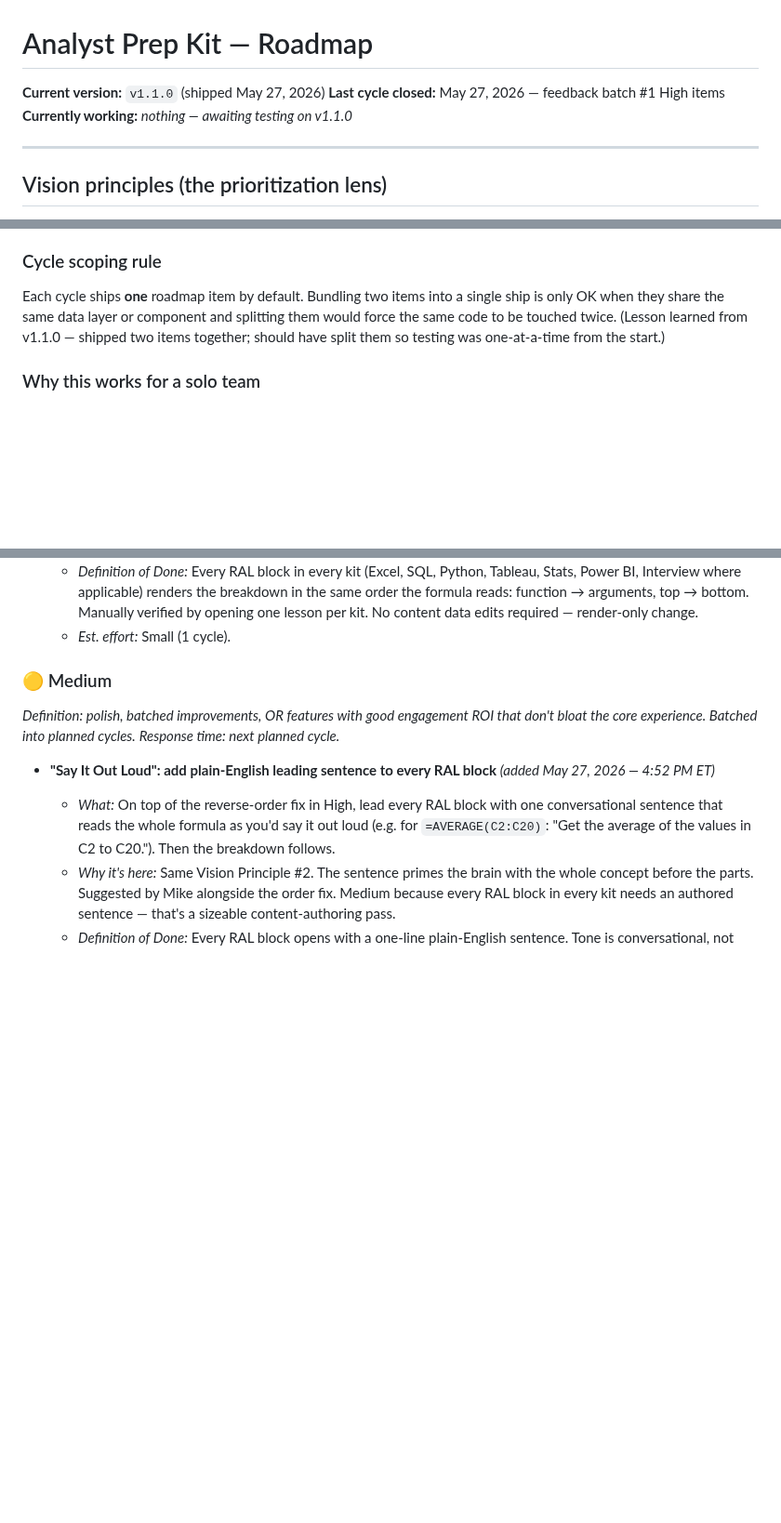
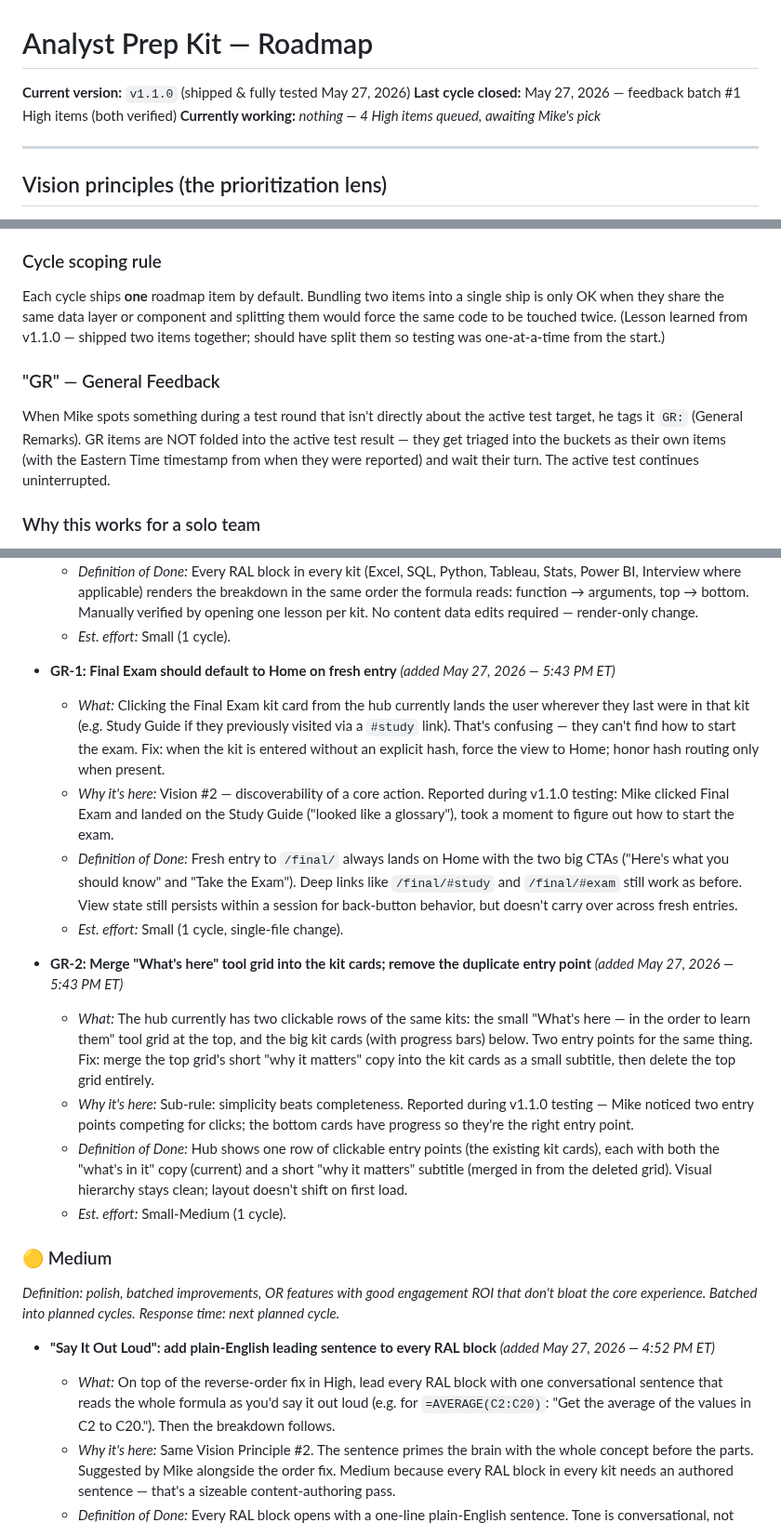
Before and after one commit to michaelnocito/analyst-prep-kit, a Markdown page: ROADMAP.md, 3 parts joined by grey strips. Shown at 93% size. Rendered like a GitHub page; blank space fills up the shorter version.

Commit message:
v1.1.0 closed as fully tested; triage GR feedback (May 27 5:43 PM ET)
Mike confirmed all 3 checks on the Continue card pass. v1.1.0 is now
fully tested and stable.

Adds two new High items from GR-tagged feedback during testing:

- GR-1: Final Exam Kit lands on whatever view was last visited
  (e.g. Study Guide if user came in via a #study link before), making
  it hard to find the 'Take the Exam' CTA. Fix: force Home on fresh
  entry, honor hash deep-links when present.

- GR-2: Hub has two clickable rows of the same kits — the small
  'What's here' tool grid and the big kit cards below. Two competing
  entry points. Fix: merge the 'why it matters' copy into the kit
  cards as subtitles, delete the top grid.

Formalizes the 'GR' convention in the workflow doc: General Remarks
collected during testing that aren't about the active test target.
GR items are triaged into their own roadmap entries with timestamps
and wait their turn; they don't fold into the active test result.

High bucket now holds 4 items, all awaiting Mike's pick for the next
cycle.

```diff
--- a/ROADMAP.md
+++ b/ROADMAP.md
@@ -1,8 +1,8 @@
 # Analyst Prep Kit — Roadmap
 
-**Current version:** `v1.1.0` (shipped May 27, 2026)
-**Last cycle closed:** May 27, 2026 — feedback batch #1 High items
-**Currently working:** _nothing — awaiting testing on v1.1.0_
+**Current version:** `v1.1.0` (shipped & fully tested May 27, 2026)
+**Last cycle closed:** May 27, 2026 — feedback batch #1 High items (both verified)
+**Currently working:** _nothing — 4 High items queued, awaiting Mike's pick_
 
 ---
 
@@ -55,6 +55,14 @@ component and splitting them would force the same code to be touched
 twice. (Lesson learned from v1.1.0 — shipped two items together;
 should have split them so testing was one-at-a-time from the start.)
 
+### "GR" — General Feedback
+When Mike spots something during a test round that isn't directly
+about the active test target, he tags it `GR:` (General Remarks).
+GR items are NOT folded into the active test result — they get
+triaged into the buckets as their own items (with the Eastern Time
+timestamp from when they were reported) and wait their turn. The
+active test continues uninterrupted.
+
 ### Why this works for a solo team
 
 - **One bucket at a time** prevents the half-done multi-front problem.
@@ -104,6 +112,18 @@ _Response time: current cycle. Clear before accepting new feedback._
   - _Why it's here:_ Vision Principle #2. This is the signature pedagogy of the product — getting reading direction wrong actively confuses learners. Small fix, large ROI.
   - _Definition of Done:_ Every RAL block in every kit (Excel, SQL, Python, Tableau, Stats, Power BI, Interview where applicable) renders the breakdown in the same order the formula reads: function → arguments, top → bottom. Manually verified by opening one lesson per kit. No content data edits required — render-only change.
   - _Est. effort:_ Small (1 cycle).
+
+- **GR-1: Final Exam should default to Home on fresh entry** _(added May 27, 2026 — 5:43 PM ET)_
+  - _What:_ Clicking the Final Exam kit card from the hub currently lands the user wherever they last were in that kit (e.g. Study Guide if they previously visited via a `#study` link). That's confusing — they can't find how to start the exam. Fix: when the kit is entered without an explicit hash, force the view to Home; honor hash routing only when present.
+  - _Why it's here:_ Vision #2 — discoverability of a core action. Reported during v1.1.0 testing: Mike clicked Final Exam and landed on the Study Guide ("looked like a glossary"), took a moment to figure out how to start the exam.
+  - _Definition of Done:_ Fresh entry to `/final/` always lands on Home with the two big CTAs ("Here's what you should know" and "Take the Exam"). Deep links like `/final/#study` and `/final/#exam` still work as before. View state still persists within a session for back-button behavior, but doesn't carry over across fresh entries.
+  - _Est. effort:_ Small (1 cycle, single-file change).
+
+- **GR-2: Merge "What's here" tool grid into the kit cards; remove the duplicate entry point** _(added May 27, 2026 — 5:43 PM ET)_
+  - _What:_ The hub currently has two clickable rows of the same kits: the small "What's here — in the order to learn them" tool grid at the top, and the big kit cards (with progress bars) below. Two entry points for the same thing. Fix: merge the top grid's short "why it matters" copy into the kit cards as a small subtitle, then delete the top grid entirely.
+  - _Why it's here:_ Sub-rule: simplicity beats completeness. Reported during v1.1.0 testing — Mike noticed two entry points competing for clicks; the bottom cards have progress so they're the right entry point.
+  - _Definition of Done:_ Hub shows one row of clickable entry points (the existing kit cards), each with both the "what's in it" copy (current) and a short "why it matters" subtitle (merged in from the deleted grid). Visual hierarchy stays clean; layout doesn't shift on first load.
+  - _Est. effort:_ Small-Medium (1 cycle).
 
 ### 🟡 Medium
 _Definition: polish, batched improvements, OR features with good
```
